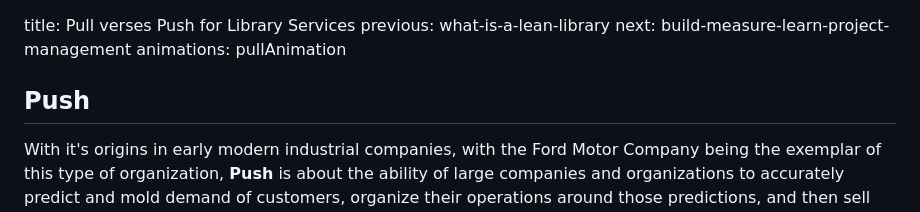
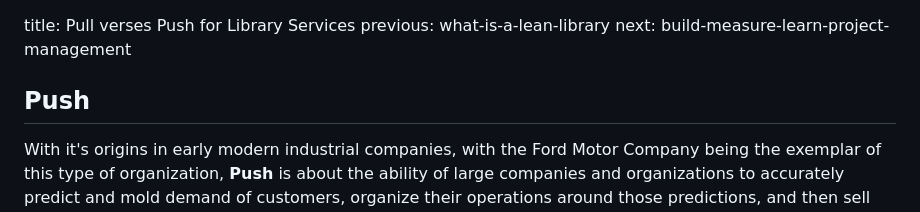
Before and after one commit to jermnelson/icol-2017, a Markdown page: pages/pull-vs-push-for-library-services.md, the part around the change printed below. Drawn GitHub-style.

Commit message:
working on animation

```diff
--- a/pages/pull-vs-push-for-library-services.md
+++ b/pages/pull-vs-push-for-library-services.md
@@ -1,11 +1,8 @@
 title: Pull verses Push for Library Services
 previous: what-is-a-lean-library
 next: build-measure-learn-project-management
-animations: pullAnimation
 
 ## Push
-
-
 With it's origins in early modern industrial companies, with the Ford Motor Company
 being the exemplar of this type of organization, **Push** is about the ability of
 large companies and organizations to accurately predict and mold demand of
```
Also changed, not shown: other parts of pages/pull-vs-push-for-library-services.md (+7 -1 lines), static/img/car-shell.png, static/img/tires.png, 4 other files.
